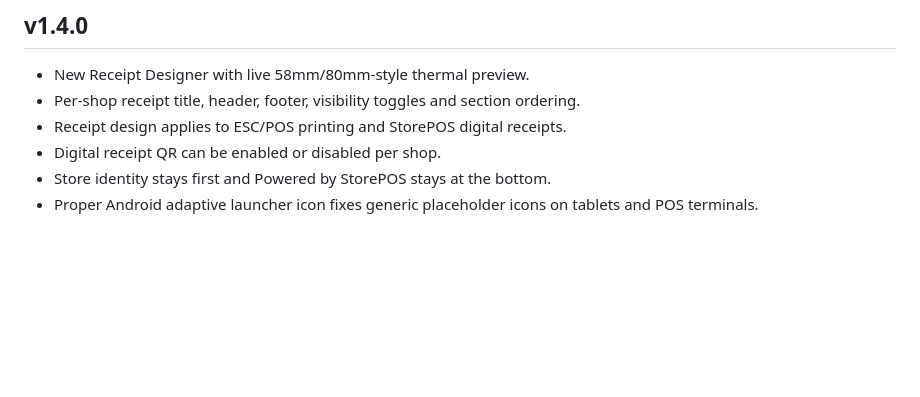
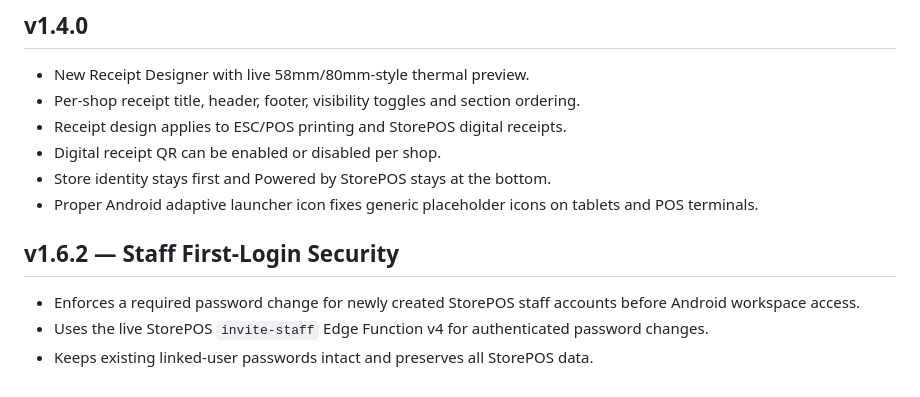
Before and after one commit to markyyy-lolz/StorePOS-Android, a Markdown page: README.md, the part around the change. Drawn GitHub-style; blank space fills up the shorter version.

Commit message:
docs: document staff first-login security

```diff
--- a/README.md
+++ b/README.md
@@ -103,3 +103,9 @@ StorePOS does not expose MotoPOS motorcycle service/job modules in its retail pl
 - Digital receipt QR can be enabled or disabled per shop.
 - Store identity stays first and Powered by StorePOS stays at the bottom.
 - Proper Android adaptive launcher icon fixes generic placeholder icons on tablets and POS terminals.
+
+
+## v1.6.2 — Staff First-Login Security
+- Enforces a required password change for newly created StorePOS staff accounts before Android workspace access.
+- Uses the live StorePOS `invite-staff` Edge Function v4 for authenticated password changes.
+- Keeps existing linked-user passwords intact and preserves all StorePOS data.
```
